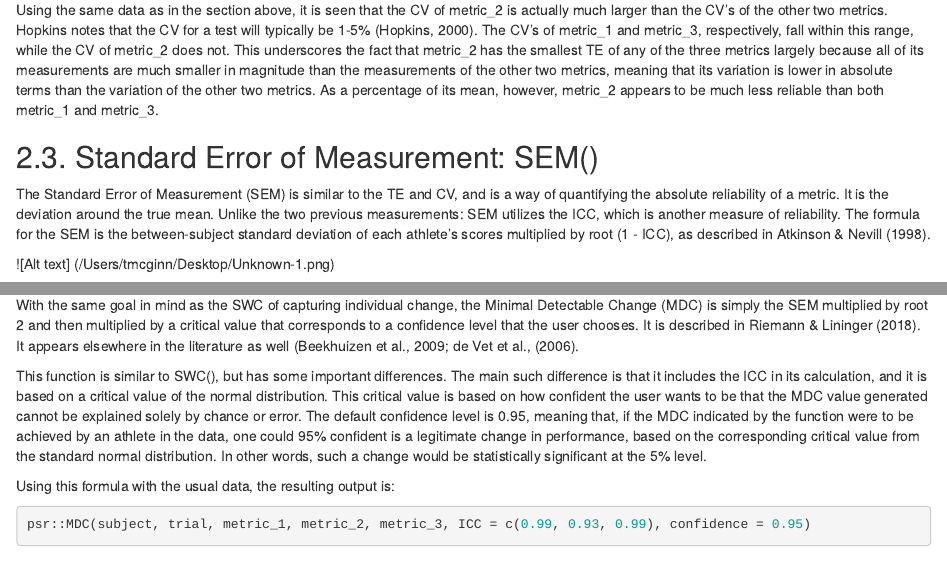
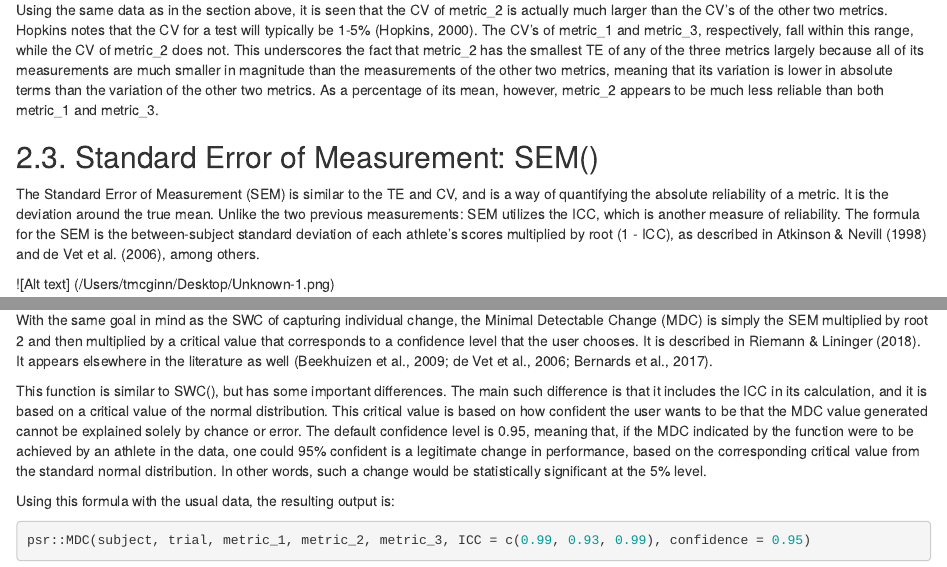
Before and after one commit to tommy-mcginn/psr, an R Markdown document (vignettes/psr-explained.Rmd): the page in a window 1100 px wide, from 1620 px down, and a second part further down, joined at a grey line. Rendered offline with R 4.5, knitr and Pandoc, with nearby package versions; some code elsewhere in the file could not run offline.

Commit message:
Minor edits.

```diff
--- a/vignettes/psr-explained.Rmd
+++ b/vignettes/psr-explained.Rmd
@@ -78,7 +78,7 @@ Using the same data as in the section above, it is seen that the CV of metric_2
 
 ## 2.3. Standard Error of Measurement: SEM()
 
-The Standard Error of Measurement (SEM) is similar to the TE and CV, and is a way of quantifying the absolute reliability of a metric. It is the deviation around the true mean. Unlike the two previous measurements: SEM utilizes the ICC, which is another measure of reliability. The formula for the SEM is the between-subject standard deviation of each athlete's scores multiplied by root (1 - ICC), as described in Atkinson & Nevill (1998).
+The Standard Error of Measurement (SEM) is similar to the TE and CV, and is a way of quantifying the absolute reliability of a metric. It is the deviation around the true mean. Unlike the two previous measurements: SEM utilizes the ICC, which is another measure of reliability. The formula for the SEM is the between-subject standard deviation of each athlete's scores multiplied by root (1 - ICC), as described in Atkinson & Nevill (1998) and de Vet et al. (2006), among others.
 
 ![Alt text] (/Users/tmcginn/Desktop/Unknown-1.png)
 
@@ -239,7 +239,7 @@ Another application of the SWC is comparing it to the TE as a method of determin
 
 ## 3.2. Minimal Detectable Change: MDC()
 
-With the same goal in mind as the SWC of capturing individual change, the Minimal Detectable Change (MDC) is simply the SEM  multiplied by root 2 and then multiplied by a critical value that corresponds to a confidence level that the user chooses. It is described in Riemann & Lininger (2018). It appears elsewhere in the literature as well (Beekhuizen et al., 2009; de Vet et al., (2006).
+With the same goal in mind as the SWC of capturing individual change, the Minimal Detectable Change (MDC) is simply the SEM  multiplied by root 2 and then multiplied by a critical value that corresponds to a confidence level that the user chooses. It is described in Riemann & Lininger (2018). It appears elsewhere in the literature as well (Beekhuizen et al., 2009; de Vet et al., 2006; Bernards et al., 2017).
 
 This function is similar to SWC(), but has some important differences. The main such difference is that it includes the ICC in its calculation, and it is based on a critical value of the normal distribution. This critical value is based on how confident the user wants to be that the MDC value generated cannot be explained solely by chance or error. The default confidence level is 0.95, meaning that, if the MDC indicated by the function were to be achieved by an athlete in the data, one could 95% confident is a legitimate change in performance, based on the corresponding critical value from the standard normal distribution. In other words, such a change would be statistically significant at the 5% level.
 
```
Also changed, not shown: 1 other file.
